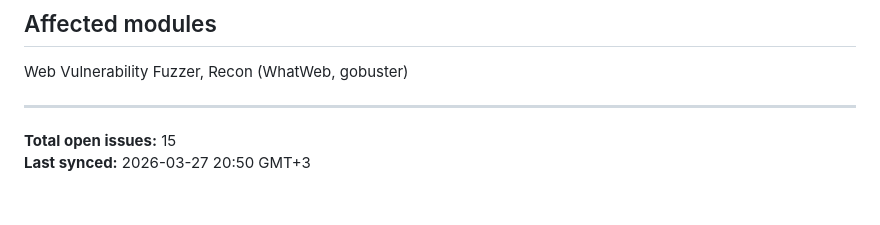
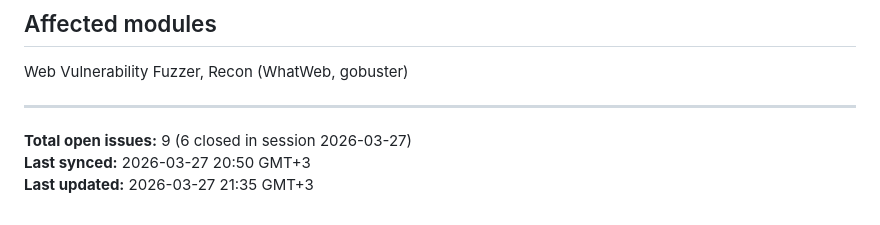
Before and after one commit to garisonmike/securityOrchestrationTool, a Markdown page: issues.md, the part around one of its changes. Rendered like a GitHub page.

```diff
--- a/issues.md
+++ b/issues.md
@@ -493,5 +499,6 @@ Web Vulnerability Fuzzer, Recon (WhatWeb, gobuster)
 
 ---
 
-**Total open issues:** 15
+**Total open issues:** 9 (6 closed in session 2026-03-27)
 **Last synced:** 2026-03-27 20:50 GMT+3
+**Last updated:** 2026-03-27 21:35 GMT+3
```
Also changed, not shown: other parts of issues.md (+12 -6 lines).
